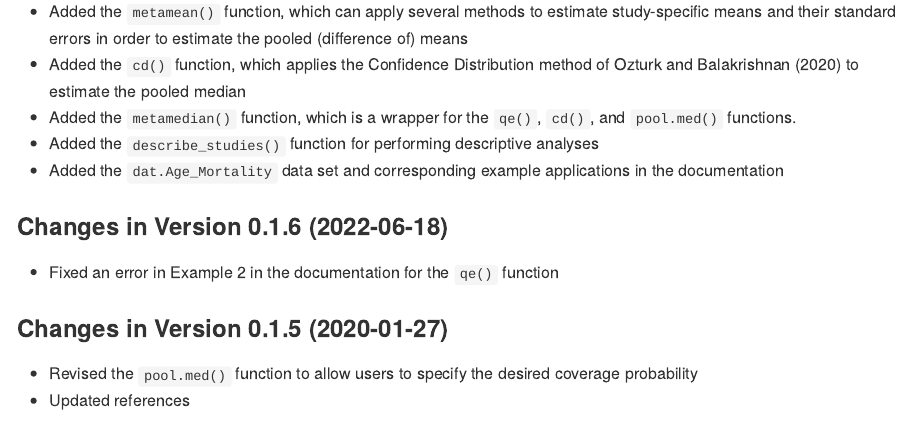
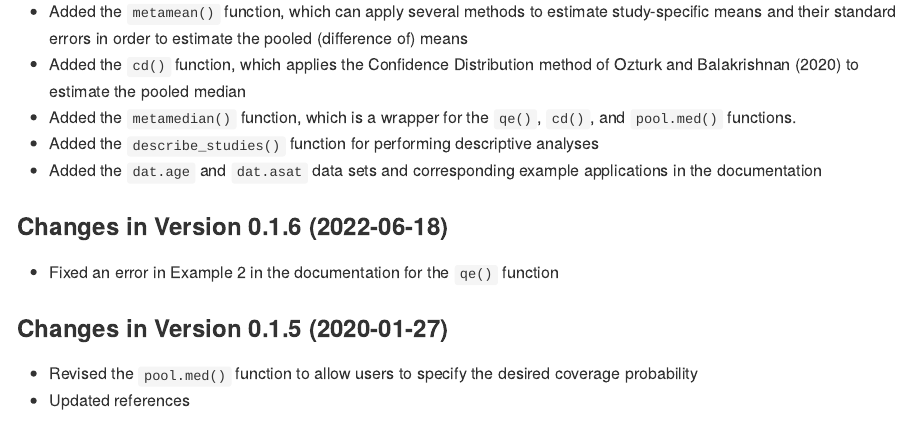
Before and after one commit to stmcg/metamedian, an R Markdown document (NEWS.Rmd): the page in a window 1100 px wide, from 150 px down. The pictures show the output file NEWS.md that the author committed with the source, drawn offline in the style of GitHub.

Commit message:
Added the data set "dat.asat"; Renamed the data set "dat.Age_Mortality" to "dat.age"

```diff
--- a/NEWS.Rmd
+++ b/NEWS.Rmd
@@ -17,8 +17,8 @@ knitr::opts_chunk$set(echo = TRUE)
 *  Added the `metamedian()` function, which is a wrapper for the `qe()`, `cd()`,
    and `pool.med()` functions.
 *  Added the `describe_studies()` function for performing descriptive analyses
-*  Added the `dat.Age_Mortality` data set and corresponding example applications
-   in the documentation
+*  Added the `dat.age` and `dat.asat` data sets and corresponding example
+   applications in the documentation
 
 ### Changes in Version 0.1.6 (2022-06-18)
 *  Fixed an error in Example 2 in the documentation for the `qe()` function
```
Also changed, not shown: R/data.R (+28 -1 lines), R/describe_studies.R (+1 -1 lines), R/metamean.R (+3 -3 lines), R/metamedian.R (+3 -3 lines), NEWS.md, data/dat.Age_Mortality.rda (deleted), data/dat.age.rda (added), data/dat.asat.rda (added), 6 other files.
